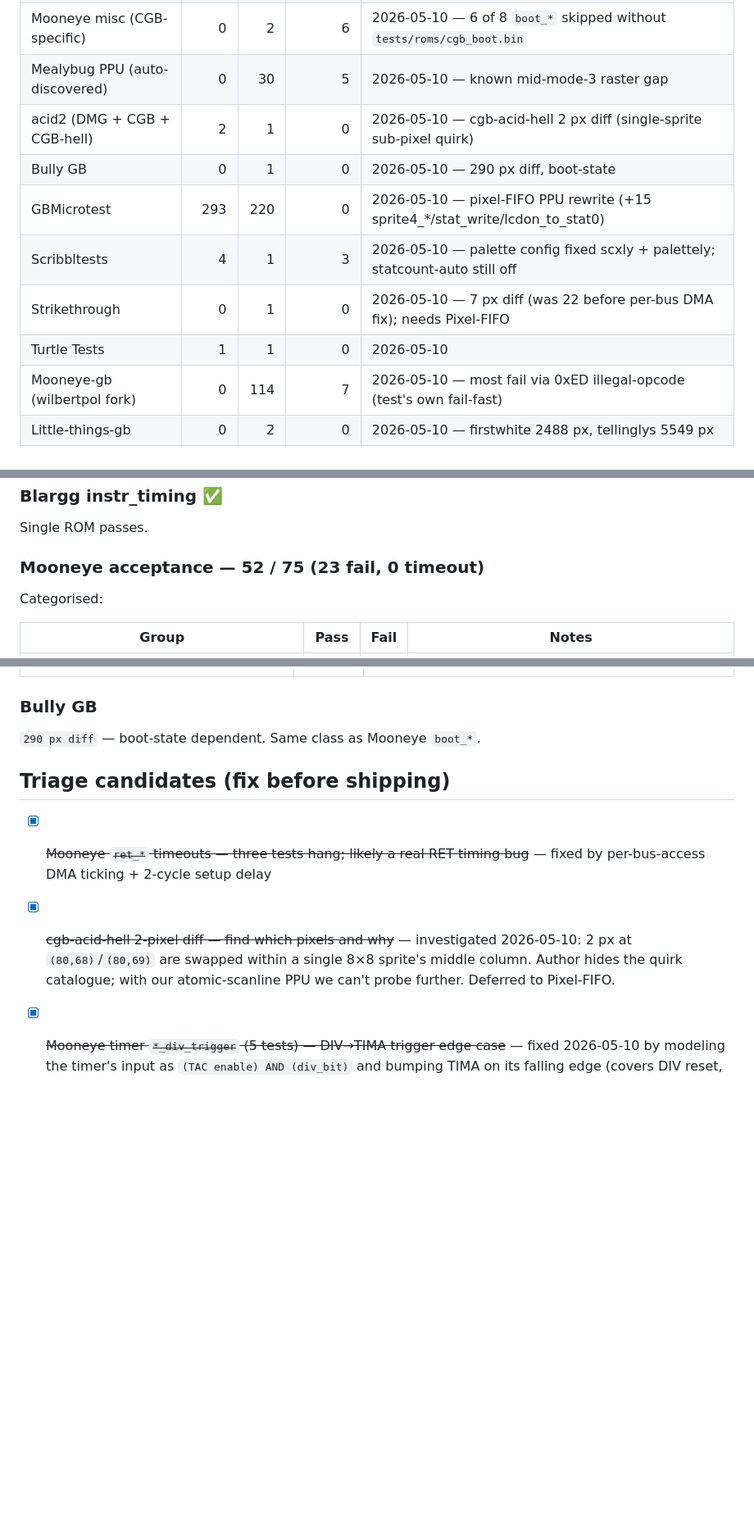
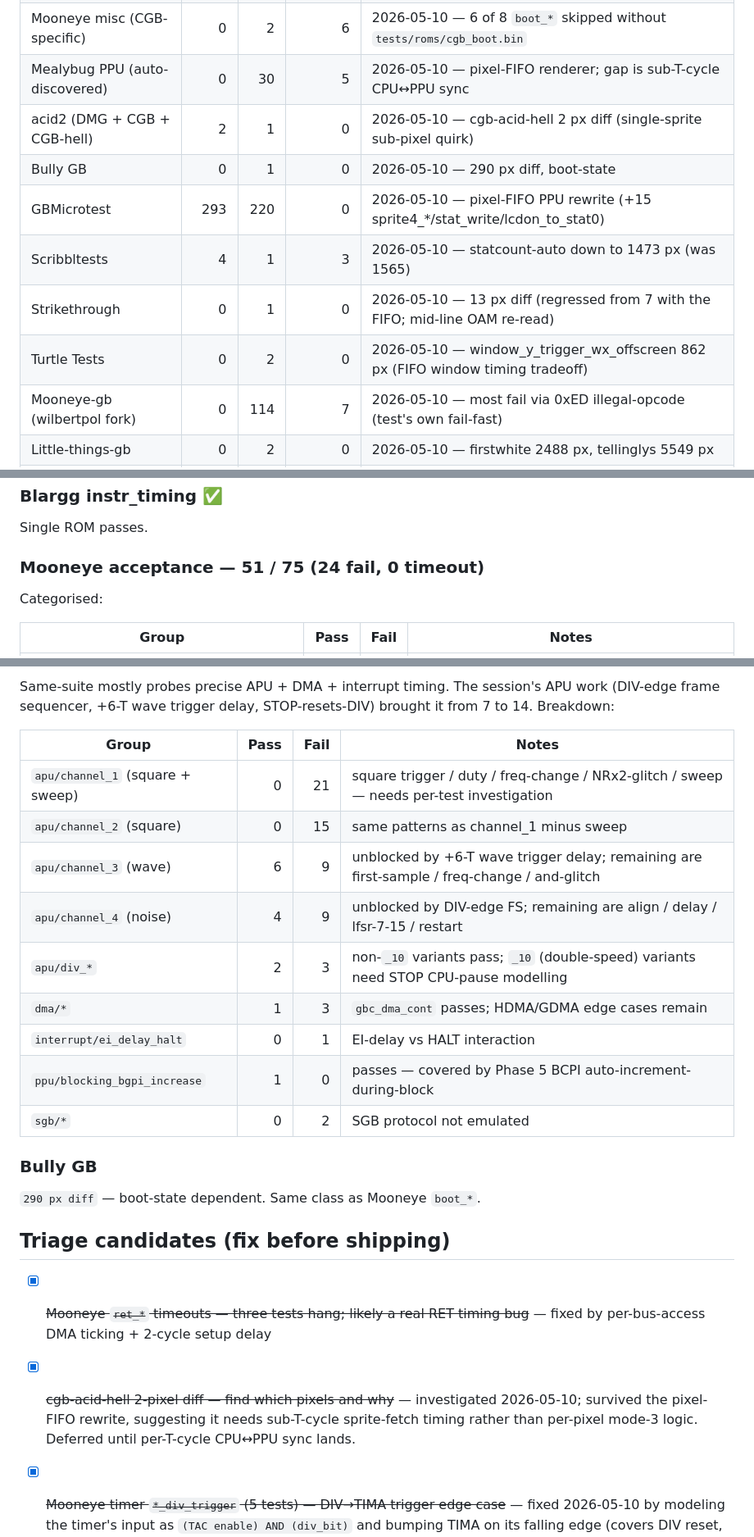
Before and after one commit to glowboot/glowboot, a Markdown page: TEST_ROMS.md, 3 parts joined by grey strips. Shown at 82% size. Drawn GitHub-style; blank space fills up the shorter version.

```diff
--- a/TEST_ROMS.md
+++ b/TEST_ROMS.md
@@ -25,13 +25,13 @@ Results from running the [c-sp Game Boy test-rom collection](https://github.com/
 | Blargg oam_bug (subtests)       |    0 |    0 |           8 | DMG-only; subtests have no PNG                                                  |
 | Mooneye acceptance              |   51 |   24 |           0 | 2026-05-10 — pixel-FIFO Phase 5 net +/-: regressed `intr_2_0_timing` only       |
 | Mooneye misc (CGB-specific)     |    0 |    2 |           6 | 2026-05-10 — 6 of 8 `boot_*` skipped without `tests/roms/cgb_boot.bin`          |
-| Mealybug PPU (auto-discovered)  |    0 |   30 |           5 | 2026-05-10 — known mid-mode-3 raster gap                                        |
+| Mealybug PPU (auto-discovered)  |    0 |   30 |           5 | 2026-05-10 — pixel-FIFO renderer; gap is sub-T-cycle CPU↔PPU sync               |
 | acid2 (DMG + CGB + CGB-hell)    |    2 |    1 |           0 | 2026-05-10 — cgb-acid-hell 2 px diff (single-sprite sub-pixel quirk)            |
 | Bully GB                        |    0 |    1 |           0 | 2026-05-10 — 290 px diff, boot-state                                            |
 | GBMicrotest                     |  293 |  220 |           0 | 2026-05-10 — pixel-FIFO PPU rewrite (+15 sprite4\_\*/stat_write/lcdon_to_stat0) |
-| Scribbltests                    |    4 |    1 |           3 | 2026-05-10 — palette config fixed scxly + palettely; statcount-auto still off   |
-| Strikethrough                   |    0 |    1 |           0 | 2026-05-10 — 7 px diff (was 22 before per-bus DMA fix); needs Pixel-FIFO        |
-| Turtle Tests                    |    1 |    1 |           0 | 2026-05-10                                                                      |
+| Scribbltests                    |    4 |    1 |           3 | 2026-05-10 — statcount-auto down to 1473 px (was 1565)                          |
+| Strikethrough                   |    0 |    1 |           0 | 2026-05-10 — 13 px diff (regressed from 7 with the FIFO; mid-line OAM re-read)  |
+| Turtle Tests                    |    0 |    2 |           0 | 2026-05-10 — window_y_trigger_wx_offscreen 862 px (FIFO window timing tradeoff) |
 | Mooneye-gb (wilbertpol fork)    |    0 |  114 |           7 | 2026-05-10 — most fail via 0xED illegal-opcode (test's own fail-fast)           |
 | Little-things-gb                |    0 |    2 |           0 | 2026-05-10 — firstwhite 2488 px, tellinglys 5549 px                             |
 | MBC3 Tester                     |    0 |    1 |           0 | 2026-05-10 — 5105 px diff                                                       |
@@ -54,7 +54,7 @@ All 11 individual subtests pass: `01-special` through `11-op a,(hl)`.
 
 Single ROM passes.
 
-### Mooneye acceptance — 52 / 75 (23 fail, 0 timeout)
+### Mooneye acceptance — 51 / 75 (24 fail, 0 timeout)
 
 Categorised:
 
@@ -115,3 +120,16 @@ Per-quirk hardware catalogue. Failures cluster:
+Same-suite mostly probes precise APU + DMA + interrupt timing. The session's APU work (DIV-edge frame sequencer, +6-T wave trigger delay, STOP-resets-DIV) brought it from 7 to 14. Breakdown:
+
+| Group                            | Pass | Fail | Notes                                                                                       |
+| -------------------------------- | ---: | ---: | ------------------------------------------------------------------------------------------- |
+| `apu/channel_1` (square + sweep) |    0 |   21 | square trigger / duty / freq-change / NRx2-glitch / sweep — needs per-test investigation    |
+| `apu/channel_2` (square)         |    0 |   15 | same patterns as channel_1 minus sweep                                                      |
+| `apu/channel_3` (wave)           |    6 |    9 | unblocked by +6-T wave trigger delay; remaining are first-sample / freq-change / and-glitch |
+| `apu/channel_4` (noise)          |    4 |    9 | unblocked by DIV-edge FS; remaining are align / delay / lfsr-7-15 / restart                 |
+| `apu/div_*`                      |    2 |    3 | non-`_10` variants pass; `_10` (double-speed) variants need STOP CPU-pause modelling        |
+| `dma/*`                          |    1 |    3 | `gbc_dma_cont` passes; HDMA/GDMA edge cases remain                                          |
+| `interrupt/ei_delay_halt`        |    0 |    1 | EI-delay vs HALT interaction                                                                |
+| `ppu/blocking_bgpi_increase`     |    1 |    0 | passes — covered by Phase 5 BCPI auto-increment-during-block                                |
+| `sgb/*`                          |    0 |    2 | SGB protocol not emulated                                                                   |
 
 ### Bully GB
 
@@ -120,7 +138,7 @@ Per-quirk hardware catalogue. Failures cluster:
 ## Triage candidates (fix before shipping)
 
 - [x] ~~Mooneye `ret_*` timeouts — three tests hang; likely a real RET timing bug~~ — fixed by per-bus-access DMA ticking + 2-cycle setup delay
-- [x] ~~cgb-acid-hell 2-pixel diff — find which pixels and why~~ — investigated 2026-05-10: 2 px at `(80,68)`/`(80,69)` are swapped within a single 8×8 sprite's middle column. Author hides the quirk catalogue; with our atomic-scanline PPU we can't probe further. Deferred to Pixel-FIFO.
+- [x] ~~cgb-acid-hell 2-pixel diff — find which pixels and why~~ — investigated 2026-05-10; survived the pixel-FIFO rewrite, suggesting it needs sub-T-cycle sprite-fetch timing rather than per-pixel mode-3 logic. Deferred until per-T-cycle CPU↔PPU sync lands.
 - [x] ~~Mooneye timer `*_div_trigger` (5 tests) — DIV→TIMA trigger edge case~~ — fixed 2026-05-10 by modeling the timer's input as `(TAC enable) AND (div_bit)` and bumping TIMA on its falling edge (covers DIV reset, TAC enable→disable, TAC mode change). Also fixed `tima_reload`/`tima_write_reloading`/`tma_write_reloading` via the 1-M-cycle reload window.
 - [x] ~~Mooneye `push_timing` / `rst_timing` / `call_*_timing2` — remaining cycle-accounting gaps~~ — fixed 2026-05-10 by reversing `stackPush` byte order (high before low) and dropping CPU writes to OAM while DMA is active
 - [ ] ~~Mooneye `rapid_toggle` — off-by-1 on IRQ servicing under rapid TAC toggling (BC=$FFD8 vs expected $FFD9)~~ — investigated 2026-05-10: traced 16 falling-edge bumps at iters 8-14 / 23-29 / 38-39, each one iteration later than real HW's 7-13 / 22-28 / 37-38. The shift is a ~2 M-cycle DIV alignment difference that pushes every bit-9 boundary across one iteration. Fixing requires sub-M-cycle bus-write timing in the CPU; deferred.
```
Also changed, not shown: other parts of TEST_ROMS.md (+38 -30 lines).
